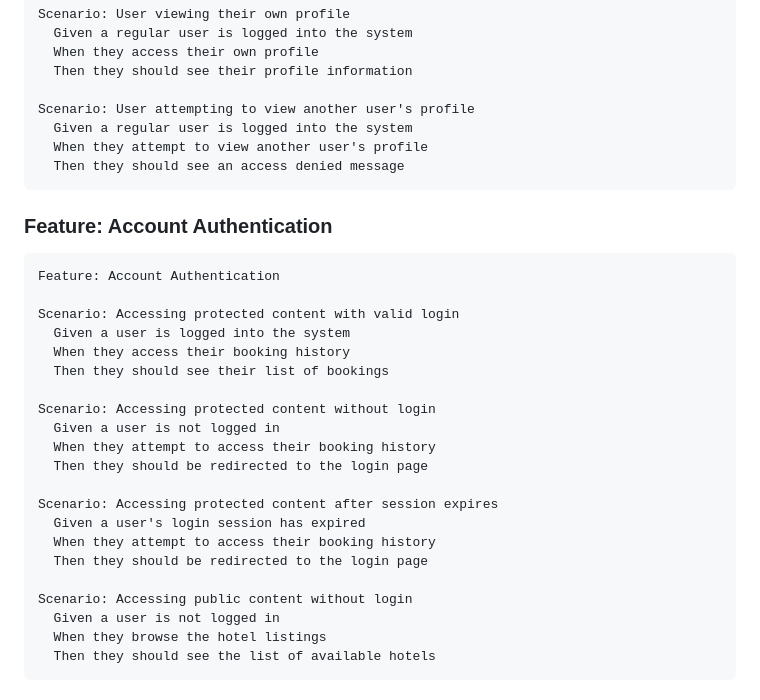
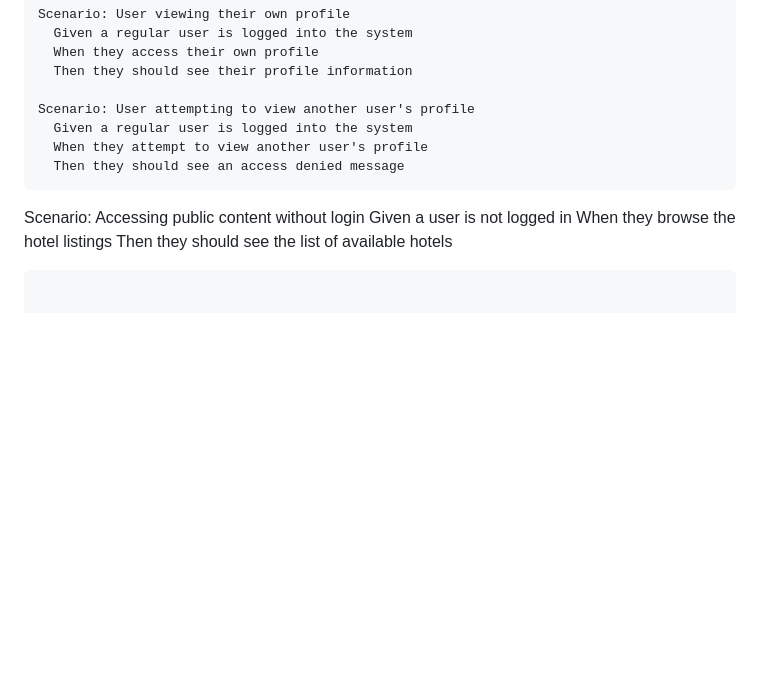
Before and after one commit to chabbasaad/4CITE, a Markdown page: bdd/AkkorHotel_BDD_TestScenarios.md, the part around the change. Drawn GitHub-style; blank space fills up the shorter version.

````diff
--- a/bdd/AkkorHotel_BDD_TestScenarios.md
+++ b/bdd/AkkorHotel_BDD_TestScenarios.md
@@ -767,26 +767,6 @@ Scenario: User attempting to view another user's profile
   Then they should see an access denied message
 ```
 
-### Feature: Account Authentication
-
-```gherkin
-Feature: Account Authentication
-
-Scenario: Accessing protected content with valid login
-  Given a user is logged into the system
-  When they access their booking history
-  Then they should see their list of bookings
-
-Scenario: Accessing protected content without login
-  Given a user is not logged in
-  When they attempt to access their booking history
-  Then they should be redirected to the login page
-
-Scenario: Accessing protected content after session expires
-  Given a user's login session has expired
-  When they attempt to access their booking history
-  Then they should be redirected to the login page
-
 Scenario: Accessing public content without login
   Given a user is not logged in
   When they browse the hotel listings
````
